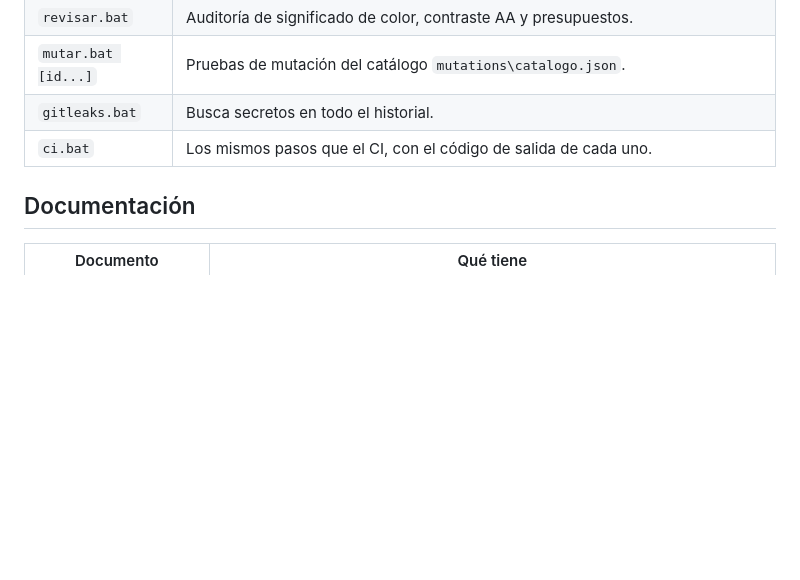
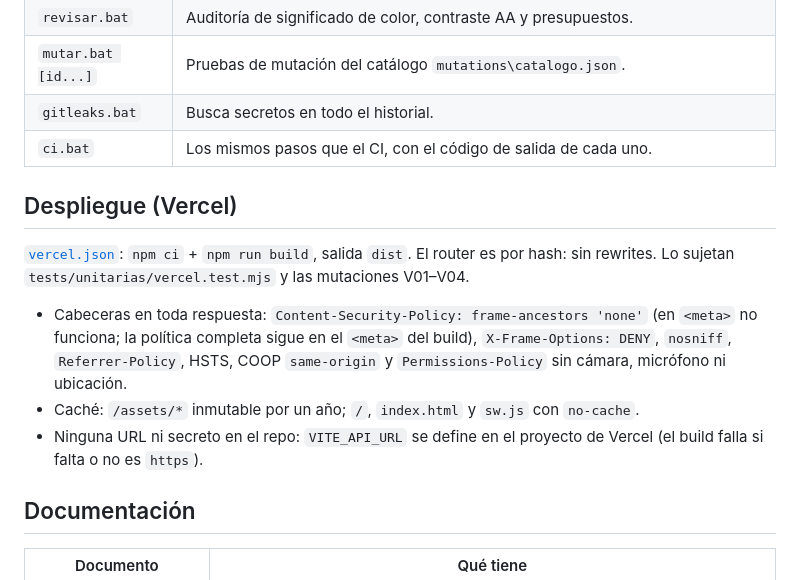
Before and after one commit to Jonar519/editor-ia-frontend, a Markdown page: README.md, the part around the change. GitHub-like rendering; blank space fills up the shorter version.

Commit message:
docs(readme): despliegue en Vercel
Co-Authored-By: Claude Opus 5.5 <noreply@anthropic.com>

```diff
--- a/README.md
+++ b/README.md
@@ -108,6 +108,14 @@ Todos los `.bat` están en `scripts\` y se pueden ejecutar desde cualquier carpe
 | `mutar.bat [id...]` | Pruebas de mutación del catálogo `mutations\catalogo.json`. |
 | `gitleaks.bat` | Busca secretos en todo el historial. |
 | `ci.bat` | Los mismos pasos que el CI, con el código de salida de cada uno. |
+
+## Despliegue (Vercel)
+
+[`vercel.json`](vercel.json): `npm ci` + `npm run build`, salida `dist`. El router es por hash: sin rewrites. Lo sujetan `tests/unitarias/vercel.test.mjs` y las mutaciones V01–V04.
+
+- Cabeceras en toda respuesta: `Content-Security-Policy: frame-ancestors 'none'` (en `<meta>` no funciona; la política completa sigue en el `<meta>` del build), `X-Frame-Options: DENY`, `nosniff`, `Referrer-Policy`, HSTS, COOP `same-origin` y `Permissions-Policy` sin cámara, micrófono ni ubicación.
+- Caché: `/assets/*` inmutable por un año; `/`, `index.html` y `sw.js` con `no-cache`.
+- Ninguna URL ni secreto en el repo: `VITE_API_URL` se define en el proyecto de Vercel (el build falla si falta o no es `https`).
 
 ## Documentación
 
```
